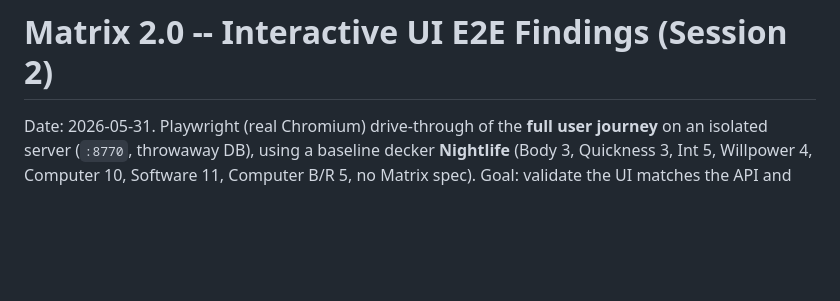
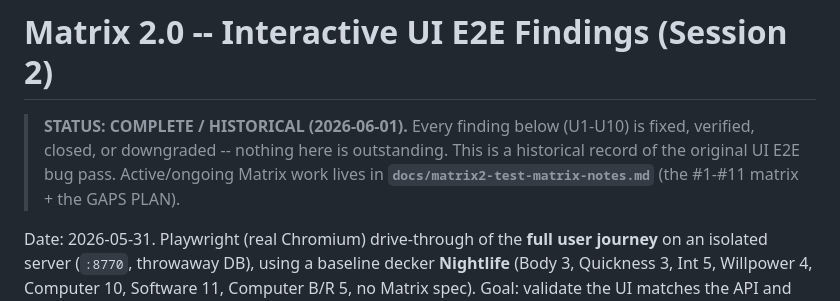
Before and after one commit to chaotic-illusions/shadowrun-world, a Markdown page: docs/matrix2-ui-e2e-findings.md, the part around the change. Drawn GitHub-style; blank space fills up the shorter version.

```diff
--- a/docs/matrix2-ui-e2e-findings.md
+++ b/docs/matrix2-ui-e2e-findings.md
@@ -1,4 +1,9 @@
 # Matrix 2.0 -- Interactive UI E2E Findings (Session 2)
+
+> **STATUS: COMPLETE / HISTORICAL (2026-06-01).** Every finding below (U1-U10) is fixed,
+> verified, closed, or downgraded -- nothing here is outstanding. This is a historical record of
+> the original UI E2E bug pass. Active/ongoing Matrix work lives in
+> **`docs/matrix2-test-matrix-notes.md`** (the #1-#11 matrix + the GAPS PLAN).
 
 Date: 2026-05-31. Playwright (real Chromium) drive-through of the **full user journey** on
 an isolated server (`:8770`, throwaway DB), using a baseline decker **Nightlife**
```
Also changed, not shown: docs/matrix2-test-matrix-notes.md (+14 -0 lines).
